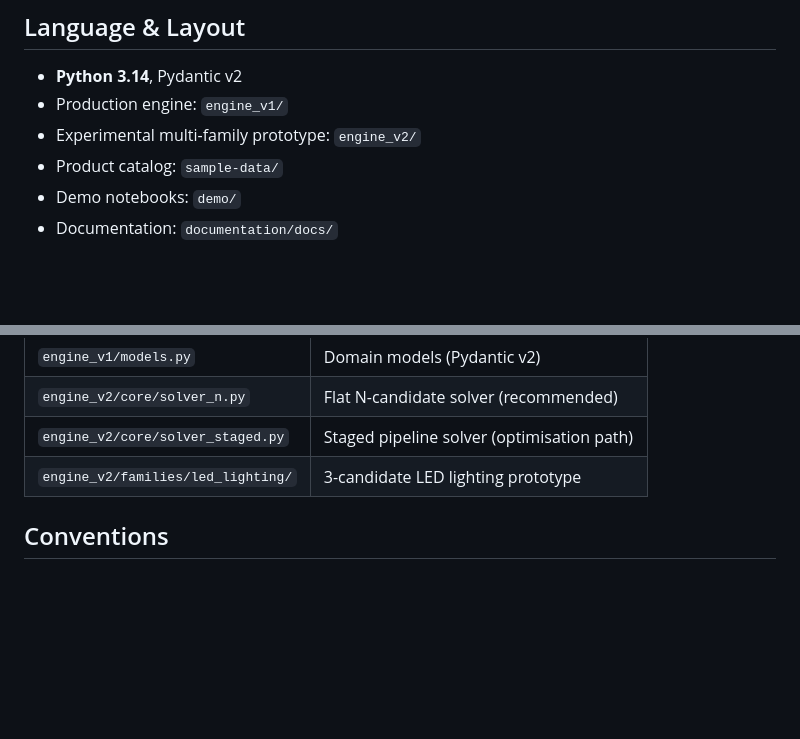
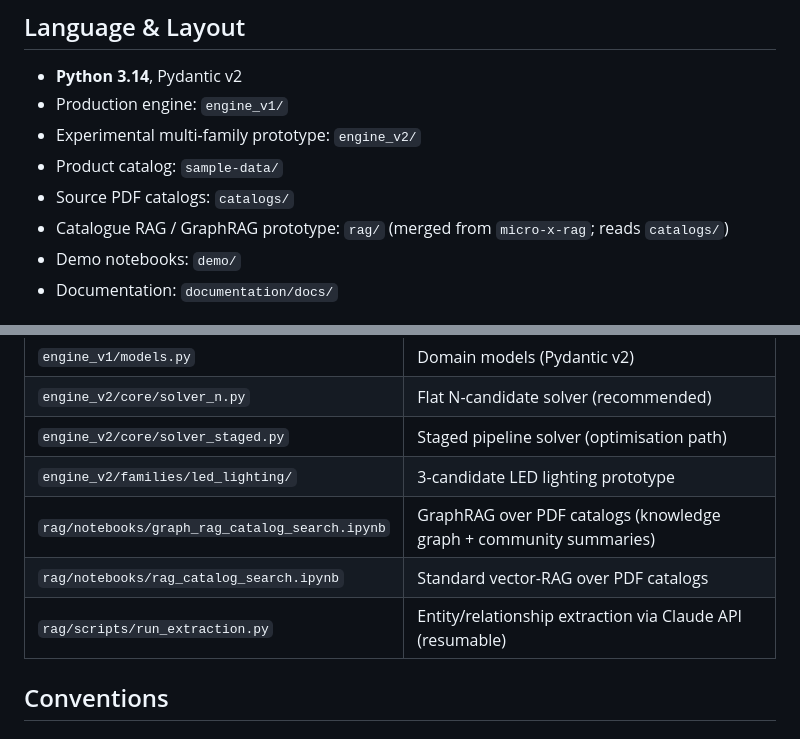
Before and after one commit to StephenDenisEdwards/window-project, a Markdown page: CLAUDE.md, 2 parts joined by grey strips. GitHub-like rendering; blank space fills up the shorter version.

```diff
--- a/CLAUDE.md
+++ b/CLAUDE.md
@@ -10,6 +10,8 @@
 - Production engine: `engine_v1/`
 - Experimental multi-family prototype: `engine_v2/`
 - Product catalog: `sample-data/`
+- Source PDF catalogs: `catalogs/`
+- Catalogue RAG / GraphRAG prototype: `rag/` (merged from `micro-x-rag`; reads `catalogs/`)
 - Demo notebooks: `demo/`
 - Documentation: `documentation/docs/`
 
@@ -60,6 +62,9 @@ python -m uvicorn demo.app:app --reload
 | `engine_v2/core/solver_n.py` | Flat N-candidate solver (recommended) |
 | `engine_v2/core/solver_staged.py` | Staged pipeline solver (optimisation path) |
 | `engine_v2/families/led_lighting/` | 3-candidate LED lighting prototype |
+| `rag/notebooks/graph_rag_catalog_search.ipynb` | GraphRAG over PDF catalogs (knowledge graph + community summaries) |
+| `rag/notebooks/rag_catalog_search.ipynb` | Standard vector-RAG over PDF catalogs |
+| `rag/scripts/run_extraction.py` | Entity/relationship extraction via Claude API (resumable) |
 
 ## Conventions
 
```
Also changed, not shown: README.md (+7 -0 lines).
